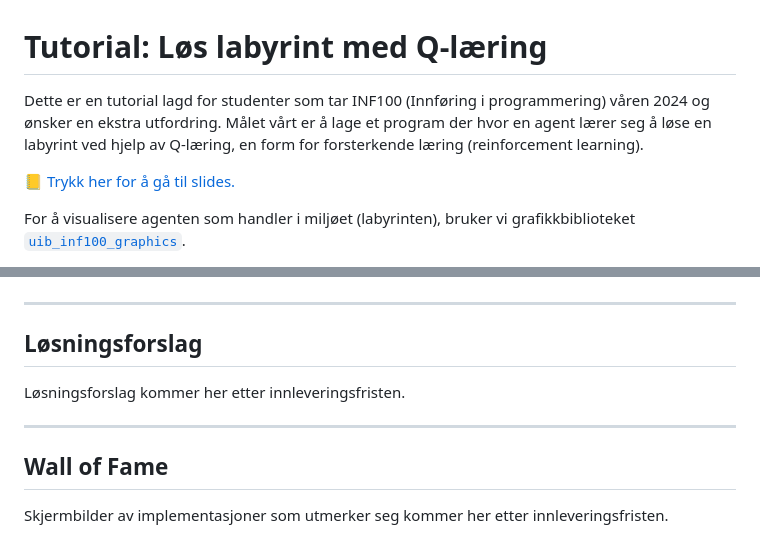
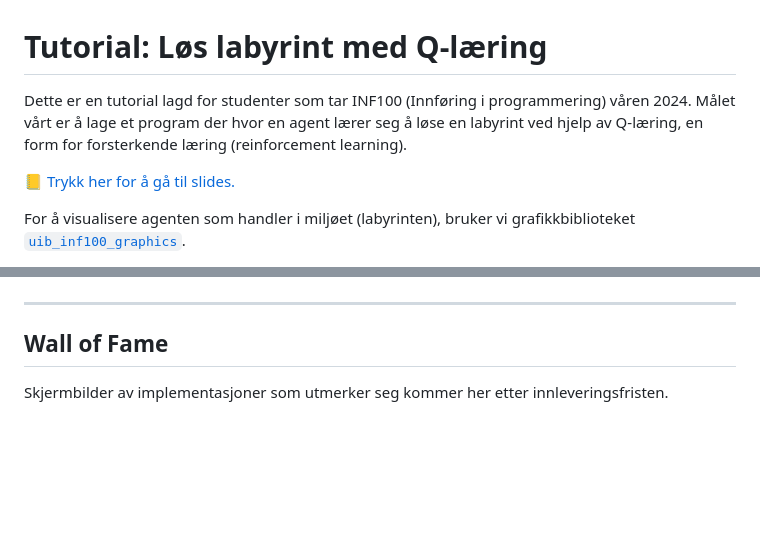
Before and after one commit to odinhg/Q-Learning-Tutorial, a Markdown page: README.md, 2 parts joined by grey strips. GitHub-like rendering; blank space fills up the shorter version.

```diff
--- a/README.md
+++ b/README.md
@@ -1,6 +1,6 @@
 # Tutorial: Løs labyrint med Q-læring
 
-Dette er en tutorial lagd for studenter som tar INF100 (Innføring i programmering) våren 2024 og ønsker en ekstra utfordring. Målet vårt er å lage et program der hvor en agent lærer seg å løse en labyrint ved hjelp av Q-læring, en form for forsterkende læring (reinforcement learning).
+Dette er en tutorial lagd for studenter som tar INF100 (Innføring i programmering) våren 2024. Målet vårt er å lage et program der hvor en agent lærer seg å løse en labyrint ved hjelp av Q-læring, en form for forsterkende læring (reinforcement learning).
 
 &#128210; [Trykk her for å gå til slides.](./slides/main.pdf)
 
@@ -57,12 +57,6 @@ Her er en liste over forslag til mulige forbedringer og eksperimenter du kan vel
 
 ---
 
-## Løsningsforslag
-
-Løsningsforslag kommer her etter innleveringsfristen.
-
----
-
 ## Wall of Fame
 
 Skjermbilder av implementasjoner som utmerker seg kommer her etter innleveringsfristen.
```
Also changed, not shown: part_1.md (+80 -114 lines), part_2.md (+5 -66 lines).
